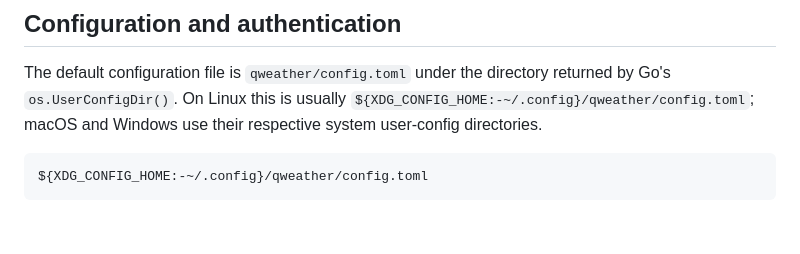
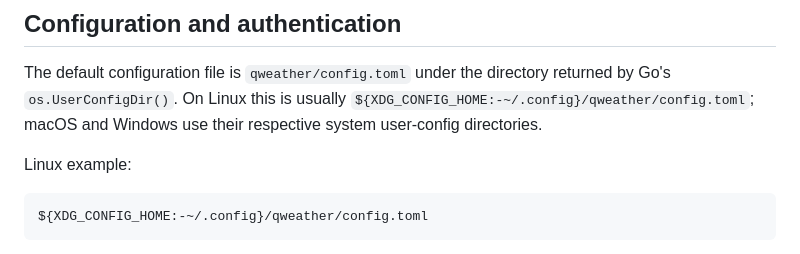
Before and after one commit to Nativu5/qweather-cli, a Markdown page: README_EN.md, the part around the change. Drawn GitHub-style; blank space fills up the shorter version.

````diff
--- a/README_EN.md
+++ b/README_EN.md
@@ -77,6 +77,8 @@ Normal tests never call the live QWeather API. Credentialed, quota-consuming smo
 ## Configuration and authentication
 
 The default configuration file is `qweather/config.toml` under the directory returned by Go's `os.UserConfigDir()`. On Linux this is usually `${XDG_CONFIG_HOME:-~/.config}/qweather/config.toml`; macOS and Windows use their respective system user-config directories.
+
+Linux example:
 
 ```text
 ${XDG_CONFIG_HOME:-~/.config}/qweather/config.toml
````
Also changed, not shown: README.md (+2 -0 lines).
